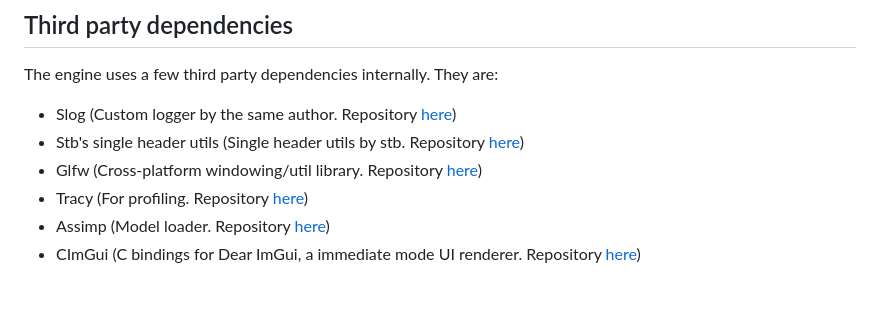
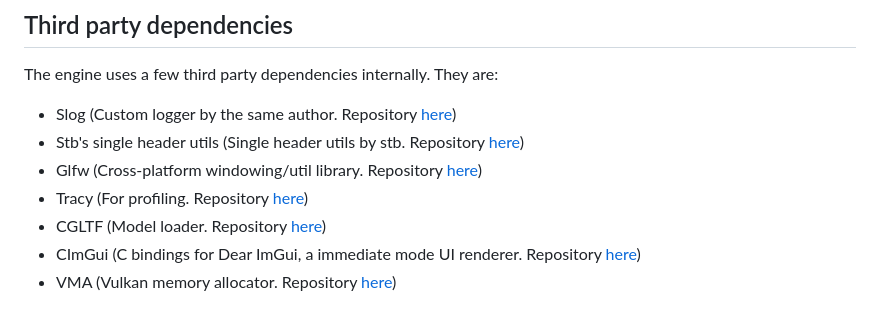
Before and after one commit to CloudCodingSpace/MeltedForge, a Markdown page: docs/index.md, the part around the change. GitHub-like rendering.

```diff
--- a/docs/index.md
+++ b/docs/index.md
@@ -91,5 +91,6 @@ The engine uses a few third party dependencies internally. They are:
  - Stb's single header utils (Single header utils by stb. Repository [here](https://github.com/CloudCodingSpace/stb))
  - Glfw (Cross-platform windowing/util library. Repository [here](https://github.com/CloudCodingSpace/GLFW/tree/73f09546ccd681047360e4e8bc5474adad55147f))
  - Tracy (For profiling. Repository [here](https://github.com/wolfpld/tracy/tree/05cceee0df3b8d7c6fa87e9638af311dbabc63cb))
- - Assimp (Model loader. Repository [here](https://github.com/assimp/assimp/tree/e0b52347c6e52de2827ec957a9ebf00ce3c54f79))
+ - CGLTF (Model loader. Repository [here](https://github.com/CloudCodingSpace/cgltf))
  - CImGui (C bindings for Dear ImGui, a immediate mode UI renderer. Repository [here](https://github.com/cimgui/cimgui/tree/094a55523a40fdb309f48b971a583ef02aeb56ab))
+ - VMA (Vulkan memory allocator. Repository [here](https://github.com/CloudCodingSpace/VMA))
```
